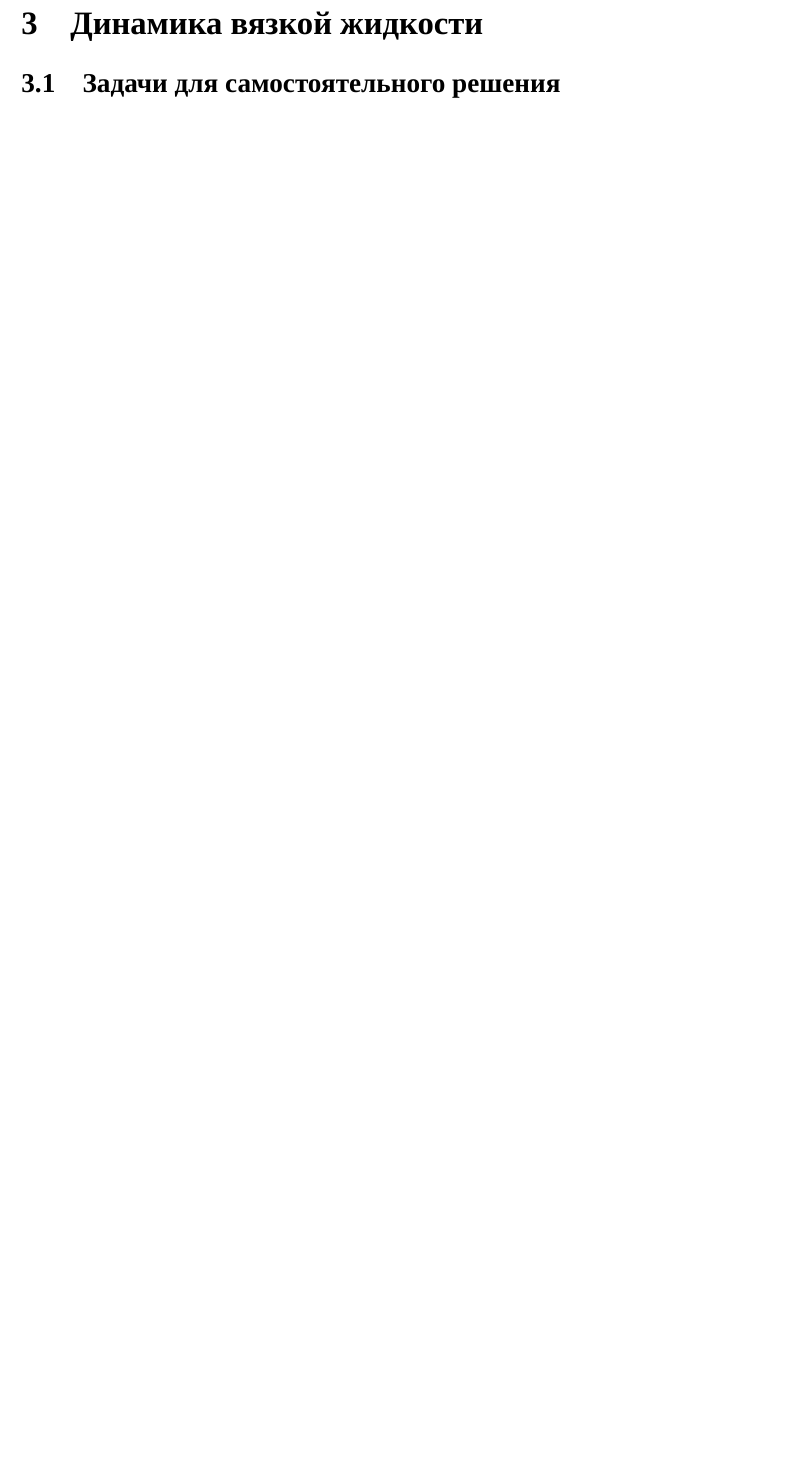
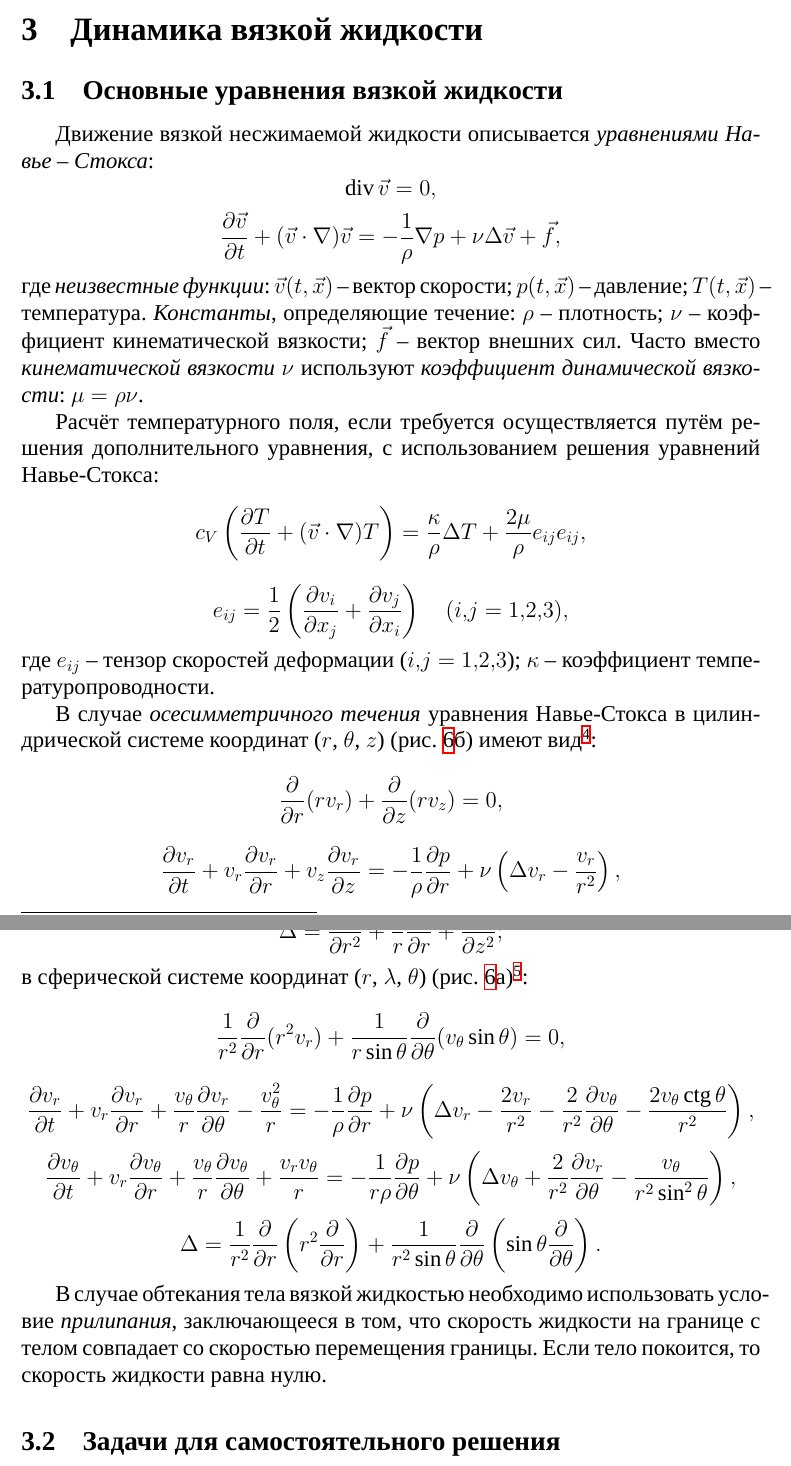
Before and after one commit to the-mozart/tagd_problems_2, a LaTeX document (tex/problems.tex): part of page 12 of 13 before the commit and two parts of pages 12 and 13 of 15 after it, the two joined at a grey line, cut so that both start at the same text, the shorter picture padded with empty space. Compiled offline with XeLaTeX; a missing font is replaced by an installed copy or a similar font.

Commit message:
Добавлены уравнения Навье-Стокса

```diff
--- a/tex/problems.tex
+++ b/tex/problems.tex
@@ -564,5 +570,60 @@ d\psi = r (v_r dz - v_z dr) = 0\quad
 
 \section{Динамика вязкой жидкости}
 
+\subsection{Основные уравнения вязкой жидкости}
+
+Движение вязкой несжимаемой жидкости описывается \alert{уравнениями Навье -- Стокса}:
+\[
+	\divo \vec{v} = 0,
+\]
+\[
+	\pd{\vec{v}}{t} + (\vec{v}\cdot\nabla)\vec{v} = -\frac{1}{\rho}\nabla p + \nu \Delta \vec{v} + \vec{f},
+\]
+где \alert{неизвестные функции}: $\vec{v}\argtxv$ -- вектор скорости; $p\argtxv$ -- давление; $T\argtxv$~-- температура. \alert{Константы}, определяющие течение: $\rho$ -- плотность; $\nu$ -- коэффициент кинематической вязкости; $\vec{f}$ -- вектор внешних сил. Часто вместо \alert{кинематической вязкости} $\nu$ используют \alert{коэффициент динамической вязкости}: $\mu = \rho \nu$.
+
+Расчёт температурного поля, если требуется осуществляется путём решения дополнительного уравнения, с использованием решения уравнений Навье-Стокса:
+\[
+c_V\left(\pd{T}{t} + (\vec{v}\cdot\nabla)T \right) = \frac{\kappa}{\rho} \Delta T + \frac{2\mu}{\rho} e_{ij}e_{ij},
+\]
+\[
+e_{ij} = \frac{1}{2}\left(
+\pd{v_i}{x_j}+\pd{v_j}{x_i}
+\right)\quad
+(i,j = 1,2,3),
+\]
+где $e_{ij}$ -- тензор скоростей деформации ($i,j = 1,2,3$); $\kappa$ -- коэффициент температуропроводности.
+
+В случае \alert{осесимметричного течения} уравнения Навье-Стокса в цилиндрической системе координат ($r$, $\theta$, $z$) (рис. \ref{fig:spherical_cylindrical_origin}б) имеют вид\footnote{Пренебрегли зависимостью от $\theta$.}:
+\[
+\pd{}{r} (r v_r) + \pd{}{z} (r v_z) = 0,
+\]
+\[
+\pd{v_r}{t} + v_r\pd{v_r}{r} + v_z\pd{v_r}{z} = -\frac{1}{\rho} \pd{p}{r} + \nu \left(\Delta v_r - \frac{v_r}{r^2}\right),
+\]
+\[
+\pd{v_z}{t} + v_r\pd{v_z}{r} + v_z\pd{v_z}{z} = -\frac{1}{\rho} \pd{p}{z} + \nu \Delta v_z,
+\]
+\[
+\Delta = \pdk{}{r}+\frac{1}{r}\pd{}{r} + \pdk{}{z};
+\]
+в сферической системе координат ($r$,  $\lambda$, $\theta$) (рис. \ref{fig:spherical_cylindrical_origin}а)\footnote{Пренебрегли зависимостью от $\lambda$.}:
+\[
+\frac{1}{r^2} \pd{}{r}(r^2 v_r) + \frac{1}{r \sin \theta} \pd{}{\theta}(v_\theta \sin\theta) = 0,
+\]
+\[
+\pd{v_r}{t} + v_r\pd{v_r}{r} + \frac{v_\theta}{r} \pd{v_r}{\theta} - \frac{v_\theta^2}{r} = -\frac{1}{\rho} \pd{p}{r} +
+\nu \left(\Delta v_r - \frac{2 v_r}{r^2} - \frac{2}{r^2}\pd{v_\theta}{\theta} - \frac{2 v_\theta \ctg\theta}{r^2}\right),
+\]
+\[
+\pd{v_\theta}{t} + v_r\pd{v_\theta}{r} + \frac{v_\theta}{r} \pd{v_\theta}{\theta} + \frac{v_r v_\theta}{r} =
+-\frac{1}{r \rho} \pd{p}{\theta} +
+\nu \left(\Delta v_\theta + \frac{2}{r^2}\pd{v_r}{\theta} - \frac{v_\theta}{r^2 \sin^2 \theta}\right),
+\]
+\[
+\Delta = \frac{1}{r^2} \pd{}{r}\left(r^2\pd{}{r}\right) + \frac{1}{r^2 \sin\theta} \pd{}{\theta} \left(\sin\theta \pd{}{\theta}\right).
+\]
+
+В случае обтекания тела вязкой жидкостью  необходимо использовать условие \alert{прилипания}, заключающееся в том, что скорость жидкости на границе с телом совпадает со скоростью перемещения границы. Если тело покоится, то скорость жидкости равна нулю.
+
 \subsection{Задачи для самостоятельного решения}
 
```
Also changed, not shown: tex/problems.pdf, tex/problems.tex (40 more changed lines). Lines whose indentation alone changed are shown as unchanged.
